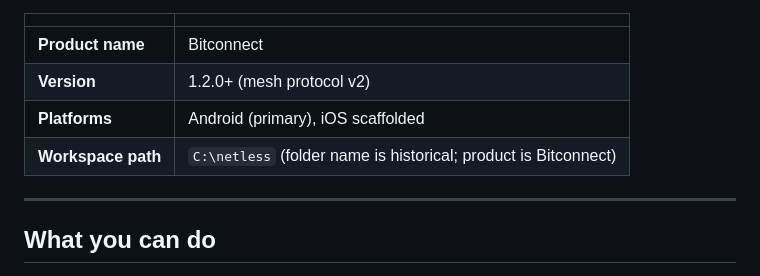
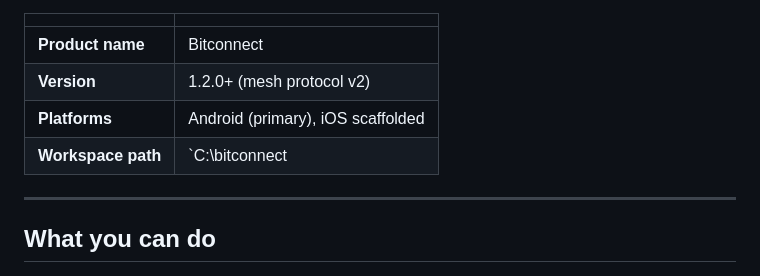
Before and after one commit to hafilrazz/Bitconnect, a Markdown page: README.md, the part around the change. Drawn GitHub-style.

Commit message:
Update workspace path for Bitconnect
Corrected the workspace path in the README.

```diff
--- a/README.md
+++ b/README.md
@@ -9,7 +9,7 @@ No accounts. No phone numbers. Messages hop phone-to-phone over BLE when offline
 | **Product name** | Bitconnect |
 | **Version** | 1.2.0+ (mesh protocol v2) |
 | **Platforms** | Android (primary), iOS scaffolded |
-| **Workspace path** | `C:\netless` (folder name is historical; product is Bitconnect) |
+| **Workspace path** | `C:\bitconnect |
 
 ---
 
```
